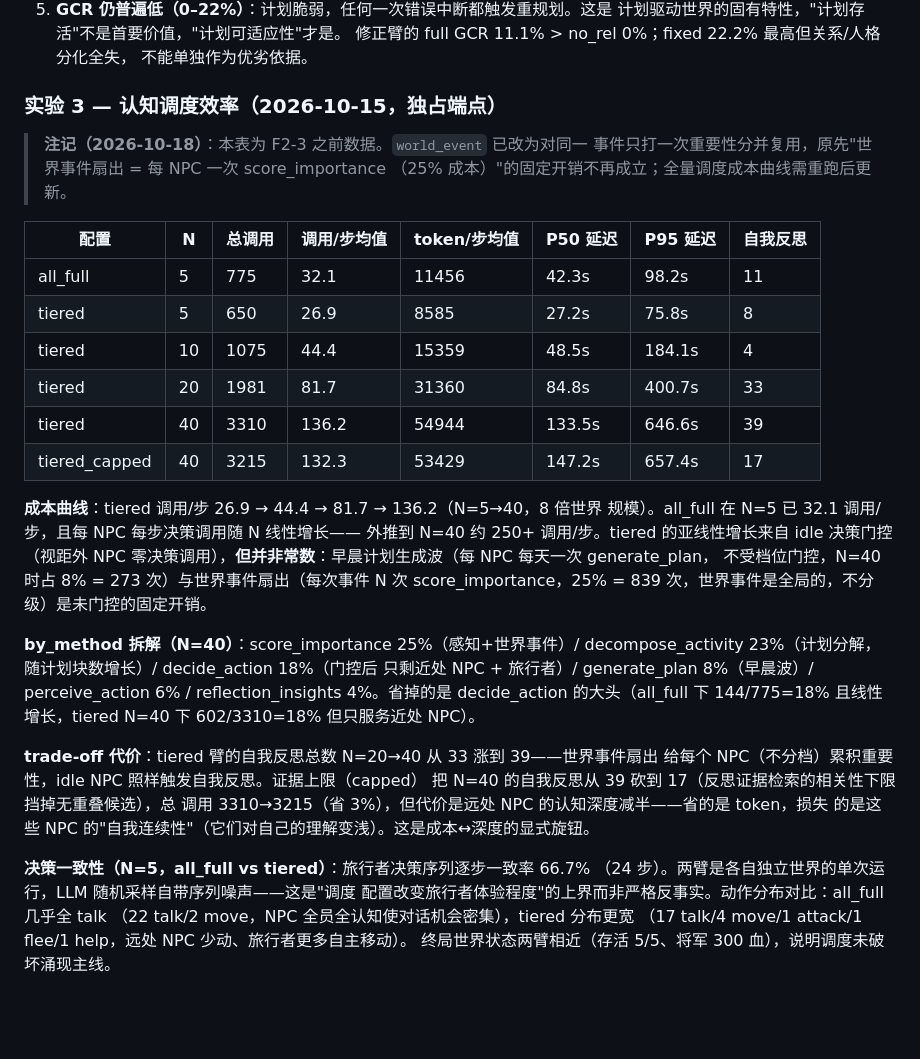
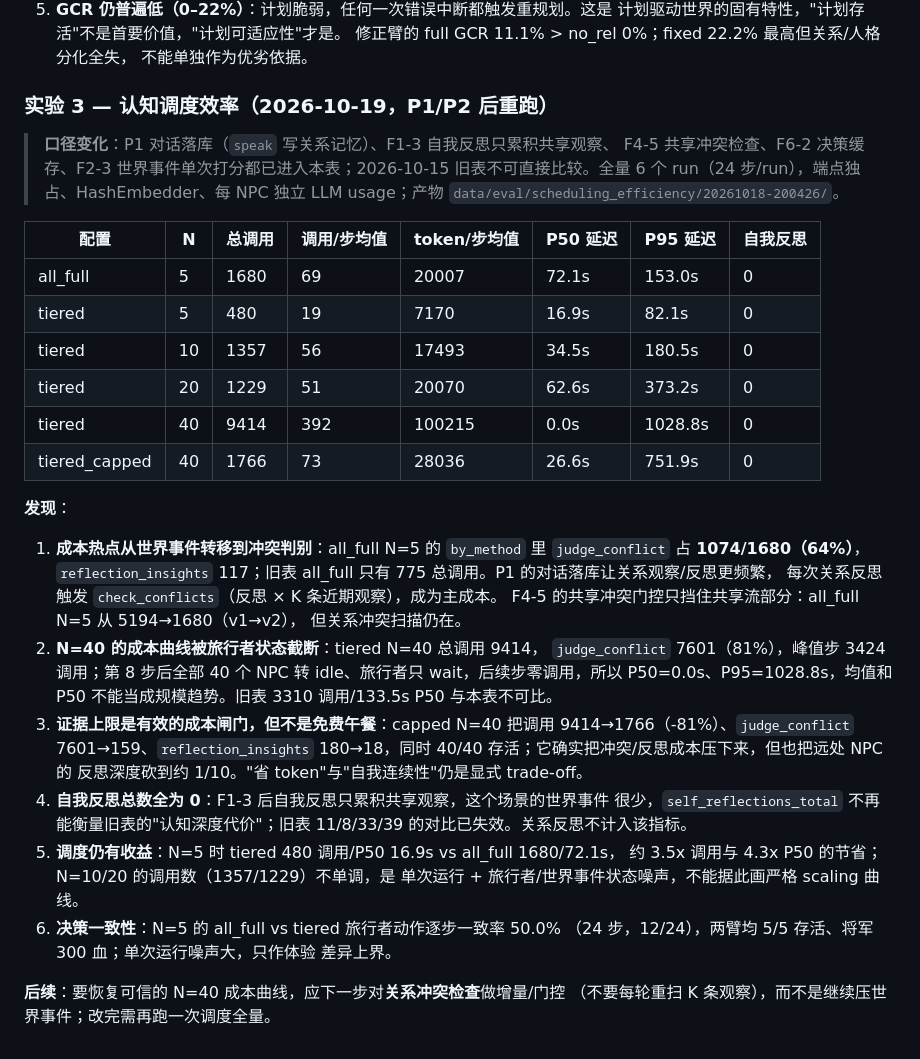
Before and after one commit to Destinykami/GameAgentEngine, a Markdown page: evals/README.md, the part around the change. Drawn GitHub-style; blank space fills up the shorter version.

Commit message:
实验: scheduling_efficiency 全量重跑结果与冲突成本发现
P1/P2 后全量 6 run/17482s (data/eval/scheduling_efficiency/20261018-200426): all_full N5 1680 调用/P50 72.1s/P95 153.0s; tiered N5 480/16.9/82.1, N10 1357/34.5/180.5, N20 1229/62.6/373.2, N40 9414/0.0/1028.8, capped N40 1766/26.6/751.9; 自我反思全 0 (F1-3 只计共享流). 发现成本热点从世界事件转到 judge_conflict: all_full N5 1074/1680 (64%), tiered N40 7601/9414 (81%); F4-5 共享门控把 all_full 5194→1680, 但关系冲突扫描仍随对话观察增长. N40 第 8 步后 40 NPC 全 idle/旅行者 wait, P50 被零调用步拉成 0.0, 不可当 scaling 曲线; capped 把 9414→1766/冲突7601→159, 但反思洞察180→18, 是成本↔深度旋钮. 旧表 775/3310 等不可比; 后续应先对关系冲突做增量门控再重跑.

```diff
--- a/evals/README.md
+++ b/evals/README.md
@@ -181,43 +181,47 @@ LLM 事件价值/裁判有噪声，数值只作方向性证据。
    修正臂的 full GCR 11.1% > no_rel 0%；fixed 22.2% 最高但关系/人格分化全失，
    不能单独作为优劣依据。
 
-### 实验 3 — 认知调度效率（2026-10-15，独占端点）
+### 实验 3 — 认知调度效率（2026-10-19，P1/P2 后重跑）
 
-> **注记（2026-10-18）**：本表为 F2-3 之前数据。`world_event` 已改为对同一
-> 事件只打一次重要性分并复用，原先"世界事件扇出 = 每 NPC 一次 score_importance
-> （25% 成本）"的固定开销不再成立；全量调度成本曲线需重跑后更新。
+> **口径变化**：P1 对话落库（`speak` 写关系记忆）、F1-3 自我反思只累积共享观察、
+> F4-5 共享冲突检查、F6-2 决策缓存、F2-3 世界事件单次打分都已进入本表；2026-10-15
+> 旧表不可直接比较。全量 6 个 run（24 步/run），端点独占、HashEmbedder、每 NPC 独立
+> LLM usage；产物 `data/eval/scheduling_efficiency/20261018-200426/`。
 
 | 配置 | N | 总调用 | 调用/步均值 | token/步均值 | P50 延迟 | P95 延迟 | 自我反思 |
 |---|---|---|---|---|---|---|---|
-| all_full | 5 | 775 | 32.1 | 11456 | 42.3s | 98.2s | 11 |
-| tiered | 5 | 650 | 26.9 | 8585 | 27.2s | 75.8s | 8 |
-| tiered | 10 | 1075 | 44.4 | 15359 | 48.5s | 184.1s | 4 |
-| tiered | 20 | 1981 | 81.7 | 31360 | 84.8s | 400.7s | 33 |
-| tiered | 40 | 3310 | 136.2 | 54944 | 133.5s | 646.6s | 39 |
-| tiered_capped | 40 | 3215 | 132.3 | 53429 | 147.2s | 657.4s | 17 |
+| all_full | 5 | 1680 | 69 | 20007 | 72.1s | 153.0s | 0 |
+| tiered | 5 | 480 | 19 | 7170 | 16.9s | 82.1s | 0 |
+| tiered | 10 | 1357 | 56 | 17493 | 34.5s | 180.5s | 0 |
+| tiered | 20 | 1229 | 51 | 20070 | 62.6s | 373.2s | 0 |
+| tiered | 40 | 9414 | 392 | 100215 | 0.0s | 1028.8s | 0 |
+| tiered_capped | 40 | 1766 | 73 | 28036 | 26.6s | 751.9s | 0 |
 
-**成本曲线**：tiered 调用/步 26.9 → 44.4 → 81.7 → 136.2（N=5→40，8 倍世界
-规模）。all_full 在 N=5 已 32.1 调用/步，且每 NPC 每步决策调用随 N 线性增长——
-外推到 N=40 约 250+ 调用/步。tiered 的亚线性增长来自 idle 决策门控（视距外 NPC
-零决策调用），**但并非常数**：早晨计划生成波（每 NPC 每天一次 generate_plan，
-不受档位门控，N=40 时占 8% = 273 次）与世界事件扇出（每次事件 N 次
-score_importance，25% = 839 次，世界事件是全局的，不分级）是未门控的固定开销。
+**发现**：
 
-**by_method 拆解（N=40）**：score_importance 25%（感知+世界事件）/
-decompose_activity 23%（计划分解，随计划块数增长）/ decide_action 18%（门控后
-只剩近处 NPC + 旅行者）/ generate_plan 8%（早晨波）/ perceive_action 6% /
-reflection_insights 4%。省掉的是 decide_action 的大头（all_full 下 144/775=18%
-且线性增长，tiered N=40 下 602/3310=18% 但只服务近处 NPC）。
+1. **成本热点从世界事件转移到冲突判别**：all_full N=5 的
+   `by_method` 里 `judge_conflict` 占 **1074/1680（64%）**，`reflection_insights`
+   117；旧表 all_full 只有 775 总调用。P1 的对话落库让关系观察/反思更频繁，
+   每次关系反思触发 `check_conflicts`（反思 × K 条近期观察），成为主成本。
+   F4-5 的共享冲突门控只挡住共享流部分：all_full N=5 从 5194→1680（v1→v2），
+   但关系冲突扫描仍在。
+2. **N=40 的成本曲线被旅行者状态截断**：tiered N=40 总调用 9414，
+   `judge_conflict` 7601（81%），峰值步 3424 调用；第 8 步后全部 40 个 NPC
+   转 idle、旅行者只 wait，后续步零调用，所以 P50=0.0s、P95=1028.8s，均值和
+   P50 不能当成规模趋势。旧表 3310 调用/133.5s P50 与本表不可比。
+3. **证据上限是有效的成本闸门，但不是免费午餐**：capped N=40 把调用
+   9414→1766（-81%）、`judge_conflict` 7601→159、`reflection_insights`
+   180→18，同时 40/40 存活；它确实把冲突/反思成本压下来，但也把远处 NPC 的
+   反思深度砍到约 1/10。"省 token"与"自我连续性"仍是显式 trade-off。
+4. **自我反思总数全为 0**：F1-3 后自我反思只累积共享观察，这个场景的世界事件
+   很少，`self_reflections_total` 不再能衡量旧表的"认知深度代价"；旧表 11/8/33/39
+   的对比已失效。关系反思不计入该指标。
+5. **调度仍有收益**：N=5 时 tiered 480 调用/P50 16.9s vs all_full 1680/72.1s，
+   约 3.5x 调用与 4.3x P50 的节省；N=10/20 的调用数（1357/1229）不单调，是
+   单次运行 + 旅行者/世界事件状态噪声，不能据此画严格 scaling 曲线。
+6. **决策一致性**：N=5 的 all_full vs tiered 旅行者动作逐步一致率 50.0%
+   （24 步，12/24），两臂均 5/5 存活、将军 300 血；单次运行噪声大，只作体验
+   差异上界。
 
-**trade-off 代价**：tiered 臂的自我反思总数 N=20→40 从 33 涨到 39——世界事件扇出
-给每个 NPC（不分档）累积重要性，idle NPC 照样触发自我反思。证据上限（capped）
-把 N=40 的自我反思从 39 砍到 17（反思证据检索的相关性下限挡掉无重叠候选），总
-调用 3310→3215（省 3%），但代价是远处 NPC 的认知深度减半——省的是 token，损失
-的是这些 NPC 的"自我连续性"（它们对自己的理解变浅）。这是成本↔深度的显式旋钮。
-
-**决策一致性（N=5，all_full vs tiered）**：旅行者决策序列逐步一致率 66.7%
-（24 步）。两臂是各自独立世界的单次运行，LLM 随机采样自带序列噪声——这是"调度
-配置改变旅行者体验程度"的上界而非严格反事实。动作分布对比：all_full 几乎全 talk
-（22 talk/2 move，NPC 全员全认知使对话机会密集），tiered 分布更宽
-（17 talk/4 move/1 attack/1 flee/1 help，远处 NPC 少动、旅行者更多自主移动）。
-终局世界状态两臂相近（存活 5/5、将军 300 血），说明调度未破坏涌现主线。
+**后续**：要恢复可信的 N=40 成本曲线，应下一步对**关系冲突检查**做增量/门控
+（不要每轮重扫 K 条观察），而不是继续压世界事件；改完需再跑一次调度全量。
```
